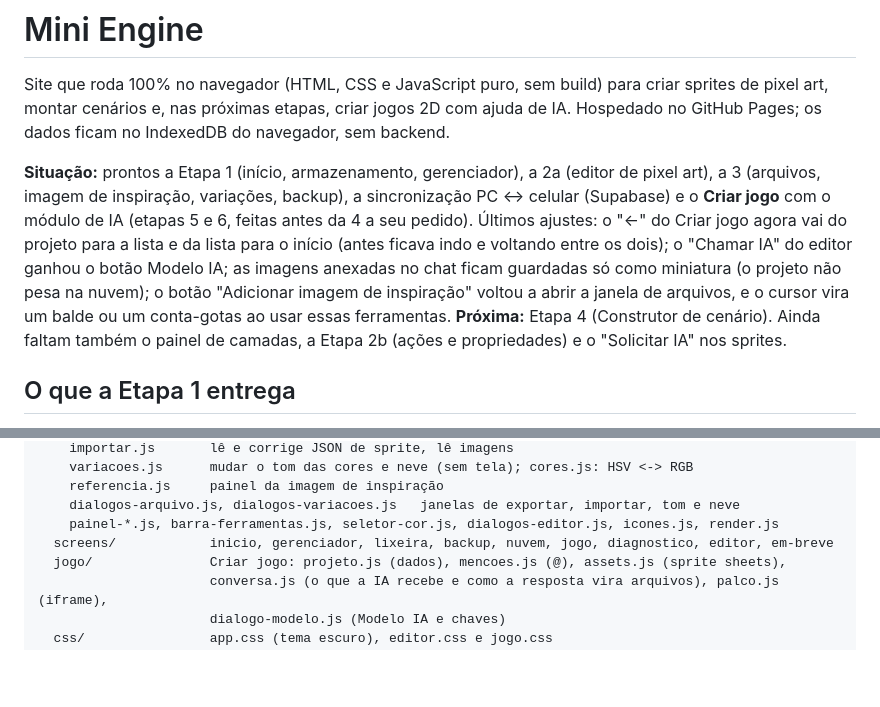
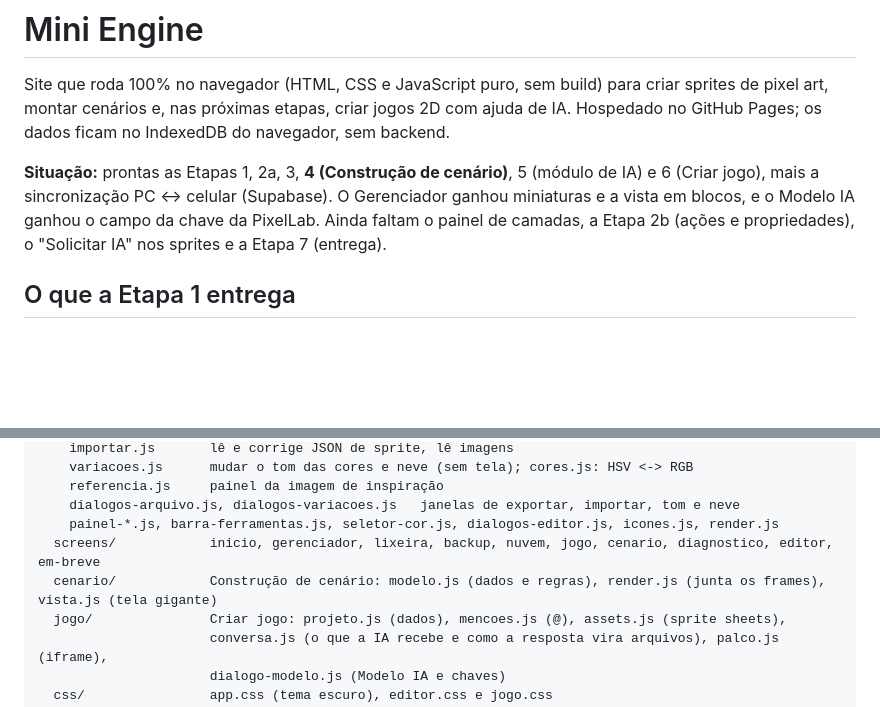
Before and after one commit to lucassilvaleal00-ui/mini-engine2D, a Markdown page: README.md, 2 parts joined by grey strips. Rendered like a GitHub page; blank space fills up the shorter version.

```diff
--- a/README.md
+++ b/README.md
@@ -2,7 +2,7 @@
 
 Site que roda 100% no navegador (HTML, CSS e JavaScript puro, sem build) para criar sprites de pixel art, montar cenários e, nas próximas etapas, criar jogos 2D com ajuda de IA. Hospedado no GitHub Pages; os dados ficam no IndexedDB do navegador, sem backend.
 
-**Situação:** prontos a Etapa 1 (início, armazenamento, gerenciador), a 2a (editor de pixel art), a 3 (arquivos, imagem de inspiração, variações, backup), a sincronização PC ↔ celular (Supabase) e o **Criar jogo** com o módulo de IA (etapas 5 e 6, feitas antes da 4 a seu pedido). Últimos ajustes: o "←" do Criar jogo agora vai do projeto para a lista e da lista para o início (antes ficava indo e voltando entre os dois); o "Chamar IA" do editor ganhou o botão Modelo IA; as imagens anexadas no chat ficam guardadas só como miniatura (o projeto não pesa na nuvem); o botão "Adicionar imagem de inspiração" voltou a abrir a janela de arquivos, e o cursor vira um balde ou um conta-gotas ao usar essas ferramentas. **Próxima:** Etapa 4 (Construtor de cenário). Ainda faltam também o painel de camadas, a Etapa 2b (ações e propriedades) e o "Solicitar IA" nos sprites.
+**Situação:** prontas as Etapas 1, 2a, 3, **4 (Construção de cenário)**, 5 (módulo de IA) e 6 (Criar jogo), mais a sincronização PC ↔ celular (Supabase). O Gerenciador ganhou miniaturas e a vista em blocos, e o Modelo IA ganhou o campo da chave da PixelLab. Ainda faltam o painel de camadas, a Etapa 2b (ações e propriedades), o "Solicitar IA" nos sprites e a Etapa 7 (entrega).
 
 ## O que a Etapa 1 entrega
 
@@ -216,7 +247,8 @@ src/
     referencia.js     painel da imagem de inspiração
     dialogos-arquivo.js, dialogos-variacoes.js   janelas de exportar, importar, tom e neve
     painel-*.js, barra-ferramentas.js, seletor-cor.js, dialogos-editor.js, icones.js, render.js
-  screens/            inicio, gerenciador, lixeira, backup, nuvem, jogo, diagnostico, editor, em-breve
+  screens/            inicio, gerenciador, lixeira, backup, nuvem, jogo, cenario, diagnostico, editor, em-breve
+  cenario/            Construção de cenário: modelo.js (dados e regras), render.js (junta os frames), vista.js (tela gigante)
   jogo/               Criar jogo: projeto.js (dados), mencoes.js (@), assets.js (sprite sheets),
                       conversa.js (o que a IA recebe e como a resposta vira arquivos), palco.js (iframe),
                       dialogo-modelo.js (Modelo IA e chaves)
```
Also changed, not shown: other parts of README.md (+32 -1 lines).
